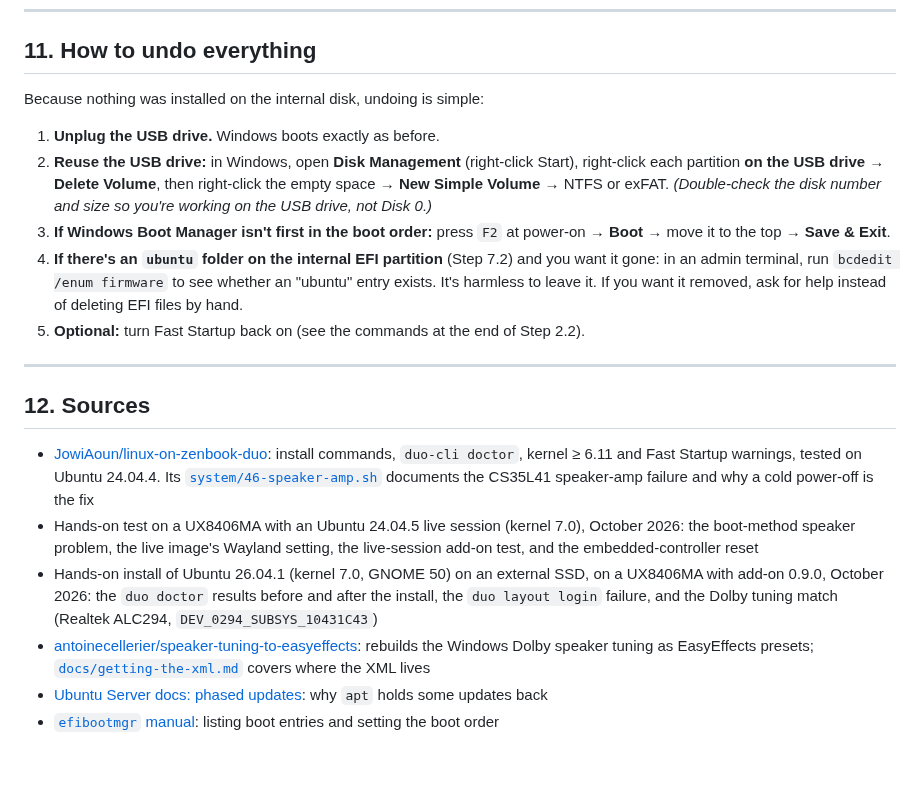
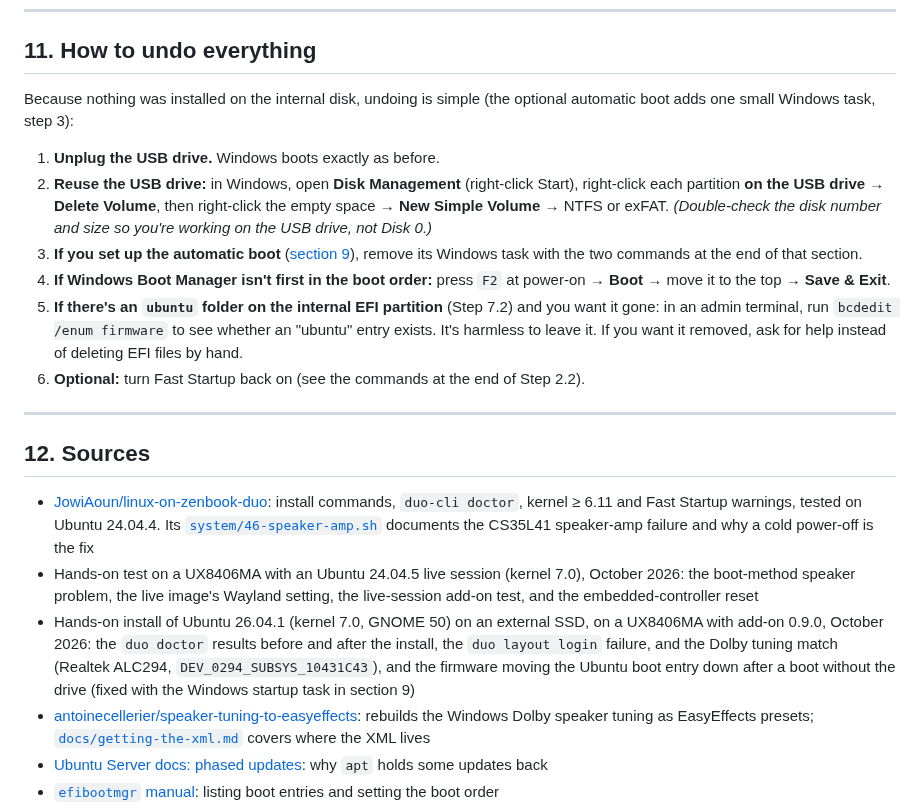
Before and after one commit to Toldry/zenbook-duo-linux-guide, a Markdown page: GUIDE.md, the part around one of its changes. GitHub-like rendering; blank space fills up the shorter version.

```diff
--- a/GUIDE.md
+++ b/GUIDE.md
@@ -852,13 +879,14 @@ Once Ubuntu works well from the USB drive, you may want it on the internal SSD n
 
 ## 11. How to undo everything
 
-Because nothing was installed on the internal disk, undoing is simple:
+Because nothing was installed on the internal disk, undoing is simple (the optional automatic boot adds one small Windows task, step 3):
 
 1. **Unplug the USB drive.** Windows boots exactly as before.
 2. **Reuse the USB drive:** in Windows, open **Disk Management** (right-click Start), right-click each partition **on the USB drive** → **Delete Volume**, then right-click the empty space → **New Simple Volume** → NTFS or exFAT. *(Double-check the disk number and size so you're working on the USB drive, not Disk 0.)*
-3. **If Windows Boot Manager isn't first in the boot order:** press `F2` at power-on → **Boot** → move it to the top → **Save & Exit**.
-4. **If there's an `ubuntu` folder on the internal EFI partition** (Step 7.2) and you want it gone: in an admin terminal, run `bcdedit /enum firmware` to see whether an "ubuntu" entry exists. It's harmless to leave it. If you want it removed, ask for help instead of deleting EFI files by hand.
-5. **Optional:** turn Fast Startup back on (see the commands at the end of Step 2.2).
+3. **If you set up the automatic boot** ([section 9](#boot-ubuntu-automatically-when-the-drive-is-plugged-in-optional)), remove its Windows task with the two commands at the end of that section.
+4. **If Windows Boot Manager isn't first in the boot order:** press `F2` at power-on → **Boot** → move it to the top → **Save & Exit**.
+5. **If there's an `ubuntu` folder on the internal EFI partition** (Step 7.2) and you want it gone: in an admin terminal, run `bcdedit /enum firmware` to see whether an "ubuntu" entry exists. It's harmless to leave it. If you want it removed, ask for help instead of deleting EFI files by hand.
+6. **Optional:** turn Fast Startup back on (see the commands at the end of Step 2.2).
 
 ---
 
@@ -866,7 +894,7 @@ Because nothing was installed on the internal disk, undoing is simple:
 
 - [JowiAoun/linux-on-zenbook-duo](https://github.com/JowiAoun/linux-on-zenbook-duo): install commands, `duo-cli doctor`, kernel ≥ 6.11 and Fast Startup warnings, tested on Ubuntu 24.04.4. Its [`system/46-speaker-amp.sh`](https://github.com/JowiAoun/linux-on-zenbook-duo/blob/main/system/46-speaker-amp.sh) documents the CS35L41 speaker-amp failure and why a cold power-off is the fix
 - Hands-on test on a UX8406MA with an Ubuntu 24.04.5 live session (kernel 7.0), October 2026: the boot-method speaker problem, the live image's Wayland setting, the live-session add-on test, and the embedded-controller reset
-- Hands-on install of Ubuntu 26.04.1 (kernel 7.0, GNOME 50) on an external SSD, on a UX8406MA with add-on 0.9.0, October 2026: the `duo doctor` results before and after the install, the `duo layout login` failure, and the Dolby tuning match (Realtek ALC294, `DEV_0294_SUBSYS_10431C43`)
+- Hands-on install of Ubuntu 26.04.1 (kernel 7.0, GNOME 50) on an external SSD, on a UX8406MA with add-on 0.9.0, October 2026: the `duo doctor` results before and after the install, the `duo layout login` failure, and the Dolby tuning match (Realtek ALC294, `DEV_0294_SUBSYS_10431C43`), and the firmware moving the Ubuntu boot entry down after a boot without the drive (fixed with the Windows startup task in section 9)
 - [antoinecellerier/speaker-tuning-to-easyeffects](https://github.com/antoinecellerier/speaker-tuning-to-easyeffects): rebuilds the Windows Dolby speaker tuning as EasyEffects presets; [`docs/getting-the-xml.md`](https://github.com/antoinecellerier/speaker-tuning-to-easyeffects/blob/master/docs/getting-the-xml.md) covers where the XML lives
 - [Ubuntu Server docs: phased updates](https://ubuntu.com/server/docs/about-apt-upgrade-and-phased-updates): why `apt` holds some updates back
 - [`efibootmgr` manual](https://manpages.ubuntu.com/manpages/noble/man8/efibootmgr.8.html): listing boot entries and setting the boot order
```
Also changed, not shown: other parts of GUIDE.md (+37 -10 lines).
